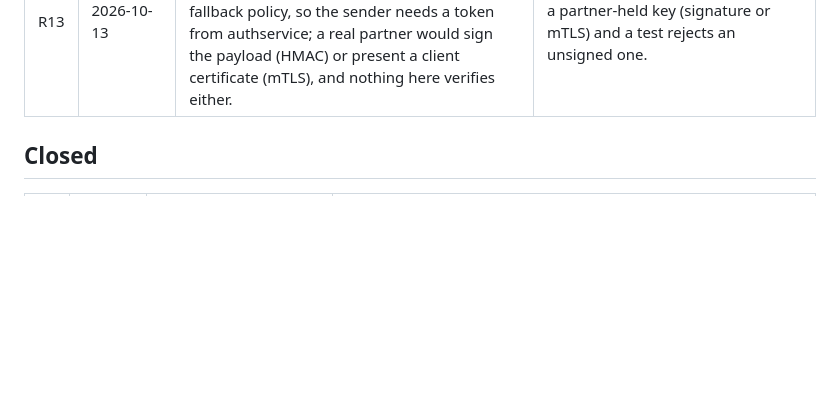
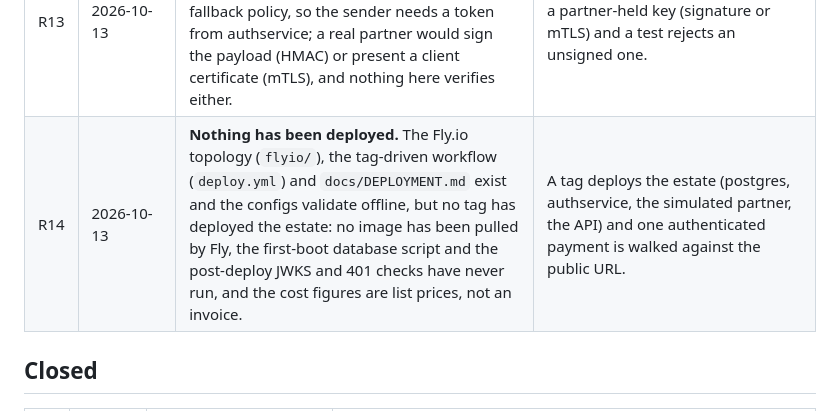
Before and after one commit to konradcinkusz/payments-bench, a Markdown page: docs/REGISTER.md, the part around the change. Drawn GitHub-style; blank space fills up the shorter version.

Commit message:
Register R12: nothing has been deployed; regenerate the site
Co-Authored-By: Claude Sonnet 5.5 <noreply@anthropic.com>
Claude-Session: https://claude.ai/code/session_01B2B3LtGUUDxV89EMDWXG3y

```diff
--- a/docs/REGISTER.md
+++ b/docs/REGISTER.md
@@ -16,6 +16,7 @@ Rows are deleted only when the closing condition is met; a closed row moves to t
 | R11 | 2026-10-13 | **The computed value date is not stamped on the payment.** `ValueDateCalculator` and the per-scheme `HolidayCalendar` exist and are tested, but nothing calls them at submit or acceptance; `Payment.ValueDate` is still set only when the partner reports settlement (or defaults to today's date). The calendars are proved; the value date a customer is shown at submission is not. | `SubmitPaymentHandler` (or acceptance) computes the value date from the scheme's rules and calendar, stamps it on the payment (a domain and schema change), and a test pins it for a known closing day. |
 | R12 | 2026-10-13 | **The Testcontainers path of the integration fixture has not run, and concurrent migration is untested.** CI and local runs use `PAYMENTSBENCH_TEST_POSTGRES`; the fallback that starts `postgres:16-alpine` through Docker was only seen failing loudly. Several instances migrating at once rely on EF Core's migration lock. | A run on a machine with Docker and no env var, and a test that starts two migrations against one database. |
 | R13 | 2026-10-13 | **The partner webhook is authenticated with a bearer token, not a partner signature.** `/partner/notifications` falls under the API's fallback policy, so the sender needs a token from authservice; a real partner would sign the payload (HMAC) or present a client certificate (mTLS), and nothing here verifies either. | Partner notifications are verified by a partner-held key (signature or mTLS) and a test rejects an unsigned one. |
+| R14 | 2026-10-13 | **Nothing has been deployed.** The Fly.io topology (`flyio/`), the tag-driven workflow (`deploy.yml`) and `docs/DEPLOYMENT.md` exist and the configs validate offline, but no tag has deployed the estate: no image has been pulled by Fly, the first-boot database script and the post-deploy JWKS and 401 checks have never run, and the cost figures are list prices, not an invoice. | A tag deploys the estate (postgres, authservice, the simulated partner, the API) and one authenticated payment is walked against the public URL. |
 
 ## Closed
 
```
